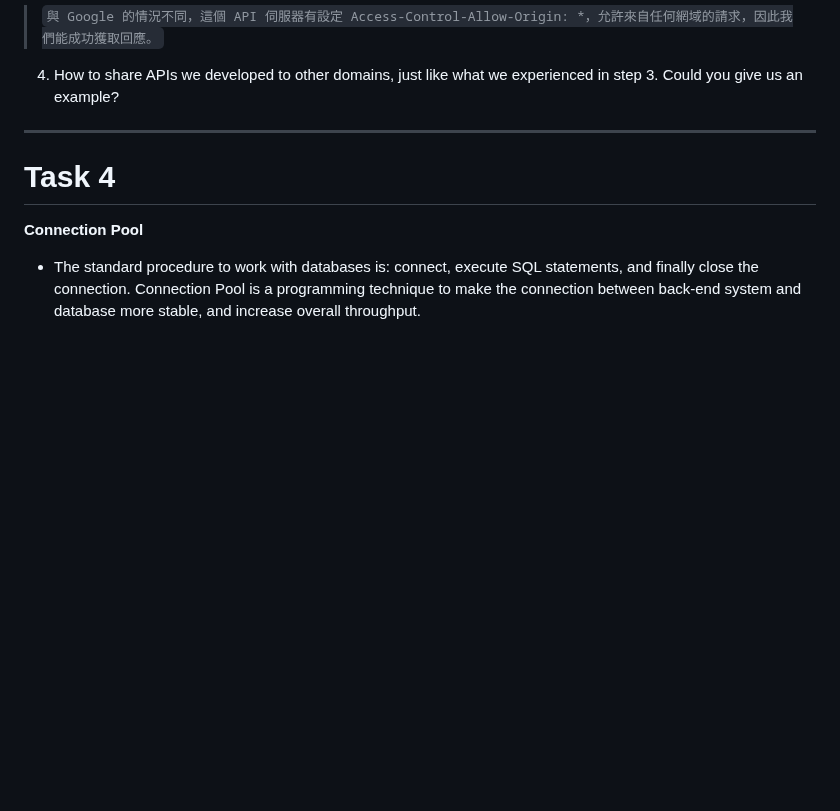
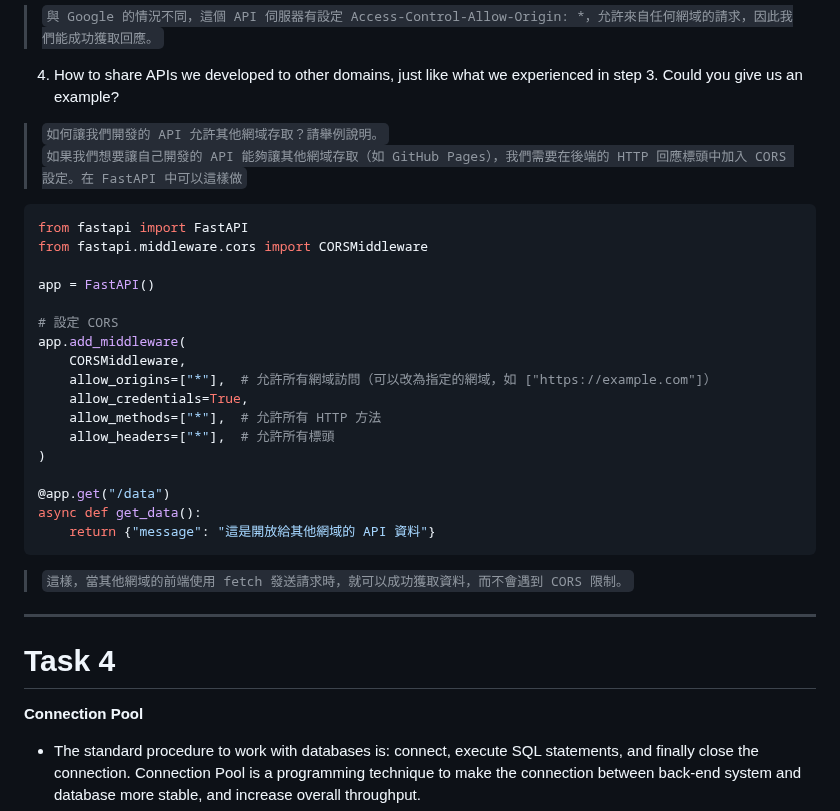
Before and after one commit to Henry-bear/wehelpW1, a Markdown page: week8/README.md, the part around the change. Rendered like a GitHub page; blank space fills up the shorter version.

````diff
--- a/week8/README.md
+++ b/week8/README.md
@@ -237,6 +237,28 @@ fetch("https://padax.github.io/taipei-day-trip-resources/taipei-attractions-assi
 >`與 Google 的情況不同，這個 API 伺服器有設定 Access-Control-Allow-Origin: *，允許來自任何網域的請求，因此我們能成功獲取回應。`
 4. How to share APIs we developed to other domains, just like what we experienced in
 step 3. Could you give us an example?
+>`如何讓我們開發的 API 允許其他網域存取？請舉例說明。`
+>`如果我們想要讓自己開發的 API 能夠讓其他網域存取（如 GitHub Pages），我們需要在後端的 HTTP 回應標頭中加入 CORS 設定。在 FastAPI 中可以這樣做`
+```python
+from fastapi import FastAPI
+from fastapi.middleware.cors import CORSMiddleware
+
+app = FastAPI()
+
+# 設定 CORS
+app.add_middleware(
+    CORSMiddleware,
+    allow_origins=["*"],  # 允許所有網域訪問（可以改為指定的網域，如 ["https://example.com"]）
+    allow_credentials=True,
+    allow_methods=["*"],  # 允許所有 HTTP 方法
+    allow_headers=["*"],  # 允許所有標頭
+)
+
+@app.get("/data")
+async def get_data():
+    return {"message": "這是開放給其他網域的 API 資料"}
+```
+>`這樣，當其他網域的前端使用 fetch 發送請求時，就可以成功獲取資料，而不會遇到 CORS 限制。`
 
 ___
 
````
